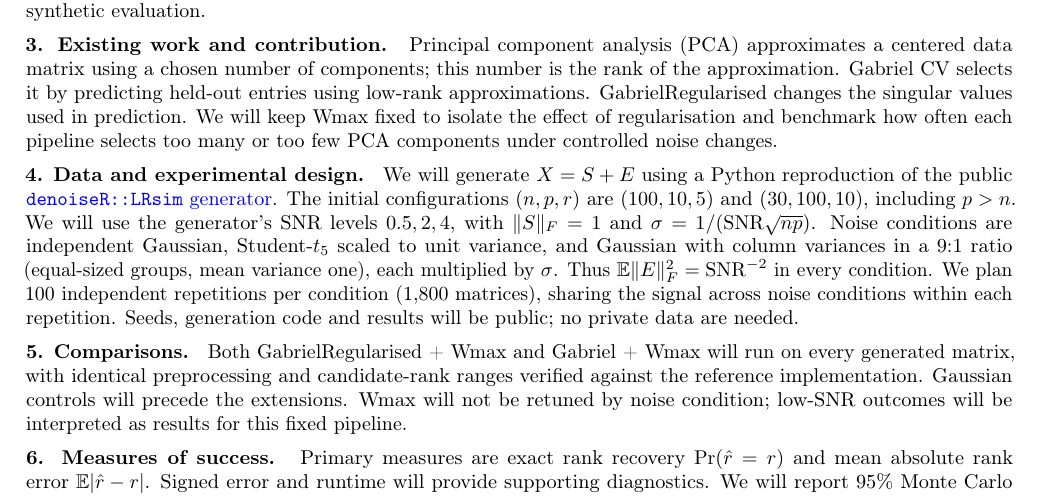
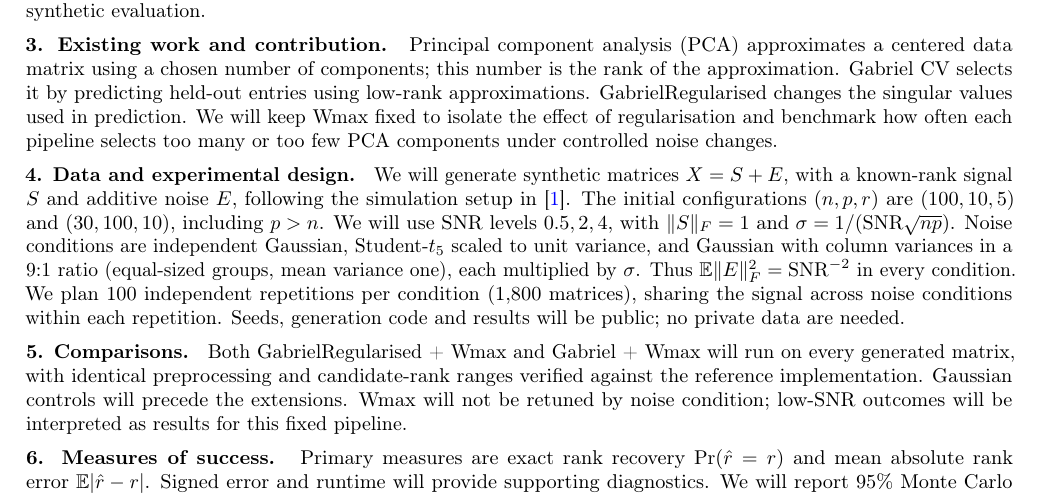
Before and after one commit to rddwnn/hdda-rank-selection, a LaTeX document (docs/proposal/main.tex): part of the page, cut so that both start at the same text. Compiled offline with pdfLaTeX.

Commit message:
broken link deleted

```diff
--- a/docs/proposal/main.tex
+++ b/docs/proposal/main.tex
@@ -29,10 +29,9 @@ Arciniegas-Alarc\'on et al.~\cite{arciniegas2024} recommend GabrielRegularised +
 Principal component analysis (PCA) approximates a centered data matrix using a chosen number of components; this number is the rank of the approximation. Gabriel CV selects it by predicting held-out entries using low-rank approximations. GabrielRegularised changes the singular values used in prediction. We will keep Wmax fixed to isolate the effect of regularisation and benchmark how often each pipeline selects too many or too few PCA components under controlled noise changes.
 
 \topic{4. Data and experimental design.}
-We will generate $X=S+E$ using a Python reproduction of the public
-\href{https://github.com/cran/denoiseR/blob/master/R/LRsim.R}{\texttt{denoiseR::LRsim} generator}.
+We will generate synthetic matrices $X=S+E$, with a known-rank signal $S$ and additive noise $E$, following the simulation setup in~\cite{arciniegas2024}.
 The initial configurations $(n,p,r)$ are $(100,10,5)$ and $(30,100,10)$, including $p>n$.
-We will use the generator's SNR levels $0.5,2,4$, with $\|S\|_F=1$ and $\sigma=1/(\mathrm{SNR}\sqrt{np})$.
+We will use SNR levels $0.5,2,4$, with $\|S\|_F=1$ and $\sigma=1/(\mathrm{SNR}\sqrt{np})$.
 Noise conditions are independent Gaussian, Student-$t_5$ scaled to unit variance, and Gaussian with column variances in a $9{:}1$ ratio (equal-sized groups, mean variance one), each multiplied by $\sigma$.
 Thus $\mathbb{E}\|E\|_F^2=\mathrm{SNR}^{-2}$ in every condition.
 We plan 100 independent repetitions per condition (1,800 matrices), sharing the signal across noise conditions within each repetition. Seeds, generation code and results will be public; no private data are needed.
```
